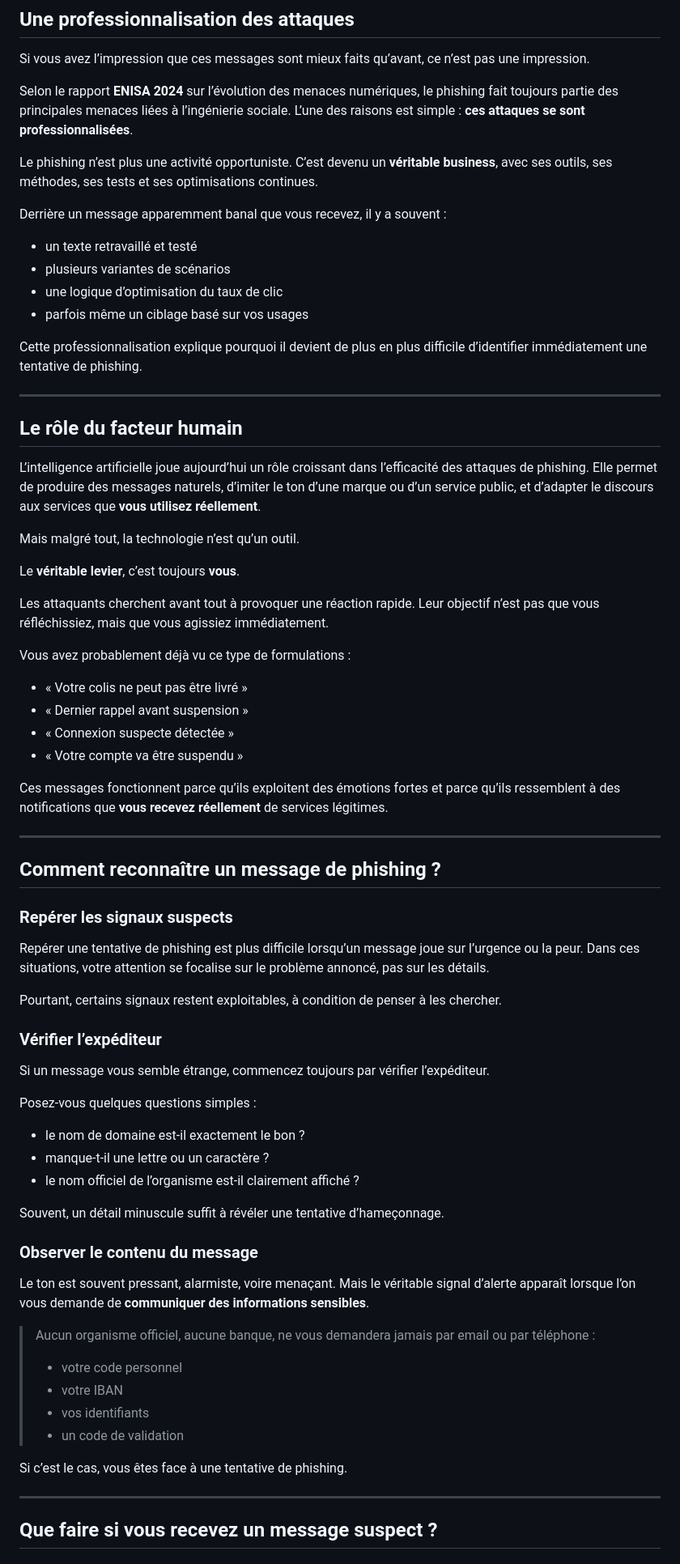
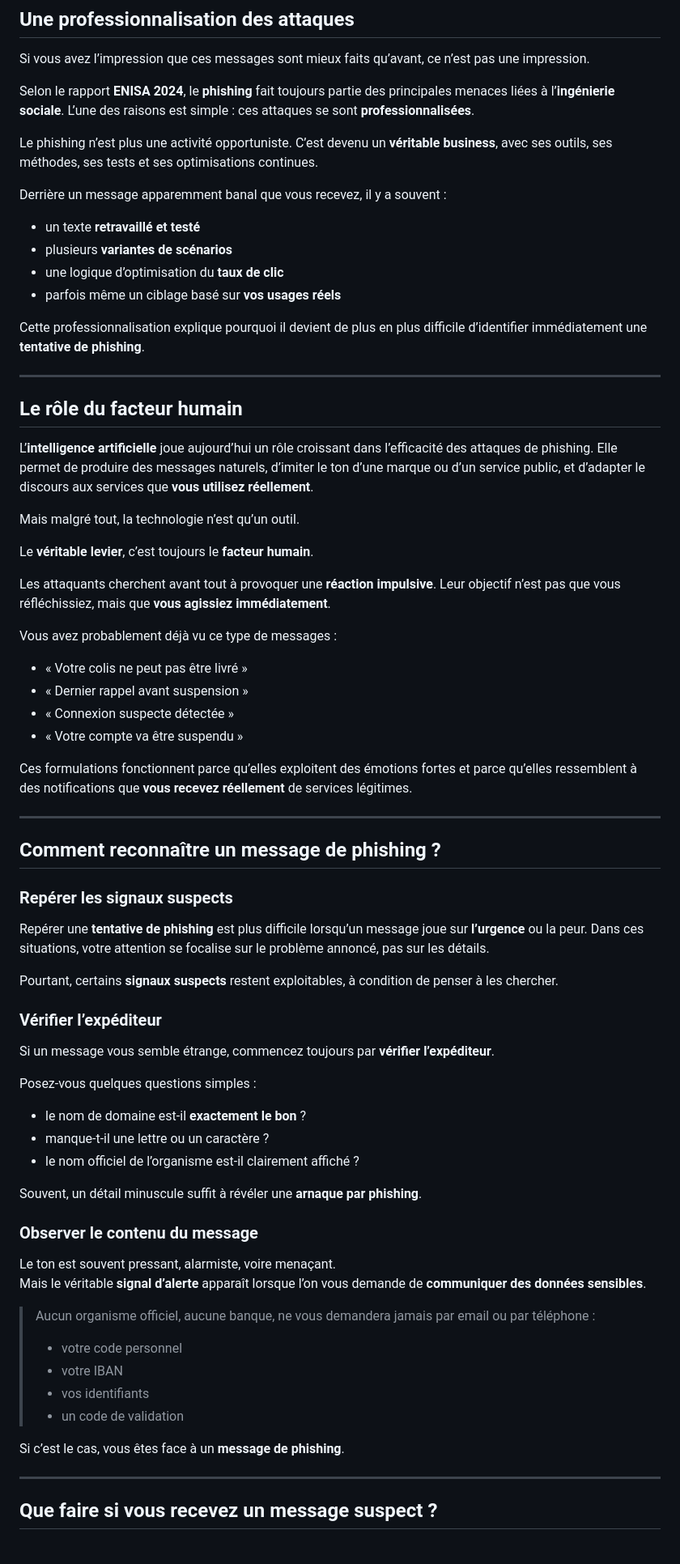
Before and after one commit to eo-redactrice-web/article-phishing-2026, a Markdown page: article.md, the part around one of its changes. Shown at 81% size. GitHub-like rendering.

```diff
--- a/article.md
+++ b/article.md
@@ -56,37 +43,37 @@ Pris séparément, ces détails peuvent passer inaperçus. Mais mis bout à bout
 
 Si vous avez l’impression que ces messages sont mieux faits qu’avant, ce n’est pas une impression.
 
-Selon le rapport **ENISA 2024** sur l’évolution des menaces numériques, le phishing fait toujours partie des principales menaces liées à l’ingénierie sociale. L’une des raisons est simple : **ces attaques se sont professionnalisées**.
+Selon le rapport **ENISA 2024**, le **phishing** fait toujours partie des principales menaces liées à l’**ingénierie sociale**. L’une des raisons est simple : ces attaques se sont **professionnalisées**.
 
 Le phishing n’est plus une activité opportuniste. C’est devenu un **véritable business**, avec ses outils, ses méthodes, ses tests et ses optimisations continues.
 
 Derrière un message apparemment banal que vous recevez, il y a souvent :
-- un texte retravaillé et testé
-- plusieurs variantes de scénarios
-- une logique d’optimisation du taux de clic
-- parfois même un ciblage basé sur vos usages
+- un texte **retravaillé et testé**
+- plusieurs **variantes de scénarios**
+- une logique d’optimisation du **taux de clic**
+- parfois même un ciblage basé sur **vos usages réels**
 
-Cette professionnalisation explique pourquoi il devient de plus en plus difficile d’identifier immédiatement une tentative de phishing.
+Cette professionnalisation explique pourquoi il devient de plus en plus difficile d’identifier immédiatement une **tentative de phishing**.
 
 ---
 
 ## Le rôle du facteur humain
 
-L’intelligence artificielle joue aujourd’hui un rôle croissant dans l’efficacité des attaques de phishing. Elle permet de produire des messages naturels, d’imiter le ton d’une marque ou d’un service public, et d’adapter le discours aux services que **vous utilisez réellement**.
+L’**intelligence artificielle** joue aujourd’hui un rôle croissant dans l’efficacité des attaques de phishing. Elle permet de produire des messages naturels, d’imiter le ton d’une marque ou d’un service public, et d’adapter le discours aux services que **vous utilisez réellement**.
 
 Mais malgré tout, la technologie n’est qu’un outil.
 
-Le **véritable levier**, c’est toujours **vous**.
+Le **véritable levier**, c’est toujours le **facteur humain**.
 
-Les attaquants cherchent avant tout à provoquer une réaction rapide. Leur objectif n’est pas que vous réfléchissiez, mais que vous agissiez immédiatement.
+Les attaquants cherchent avant tout à provoquer une **réaction impulsive**. Leur objectif n’est pas que vous réfléchissiez, mais que **vous agissiez immédiatement**.
 
-Vous avez probablement déjà vu ce type de formulations :
+Vous avez probablement déjà vu ce type de messages :
 - « Votre colis ne peut pas être livré »
 - « Dernier rappel avant suspension »
 - « Connexion suspecte détectée »
 - « Votre compte va être suspendu »
 
-Ces messages fonctionnent parce qu’ils exploitent des émotions fortes et parce qu’ils ressemblent à des notifications que **vous recevez réellement** de services légitimes.
+Ces formulations fonctionnent parce qu’elles exploitent des émotions fortes et parce qu’elles ressemblent à des notifications que **vous recevez réellement** de services légitimes.
 
 ---
 
@@ -94,24 +81,25 @@ Ces messages fonctionnent parce qu’ils exploitent des émotions fortes et parc
 
 ### Repérer les signaux suspects
 
-Repérer une tentative de phishing est plus difficile lorsqu’un message joue sur l’urgence ou la peur. Dans ces situations, votre attention se focalise sur le problème annoncé, pas sur les détails.
+Repérer une **tentative de phishing** est plus difficile lorsqu’un message joue sur **l’urgence** ou la peur. Dans ces situations, votre attention se focalise sur le problème annoncé, pas sur les détails.
 
-Pourtant, certains signaux restent exploitables, à condition de penser à les chercher.
+Pourtant, certains **signaux suspects** restent exploitables, à condition de penser à les chercher.
 
 ### Vérifier l’expéditeur
 
-Si un message vous semble étrange, commencez toujours par vérifier l’expéditeur.
+Si un message vous semble étrange, commencez toujours par **vérifier l’expéditeur**.
 
 Posez-vous quelques questions simples :
-- le nom de domaine est-il exactement le bon ?
+- le nom de domaine est-il **exactement le bon** ?
 - manque-t-il une lettre ou un caractère ?
 - le nom officiel de l’organisme est-il clairement affiché ?
 
-Souvent, un détail minuscule suffit à révéler une tentative d’hameçonnage.
+Souvent, un détail minuscule suffit à révéler une **arnaque par phishing**.
 
 ### Observer le contenu du message
 
-Le ton est souvent pressant, alarmiste, voire menaçant. Mais le véritable signal d’alerte apparaît lorsque l’on vous demande de **communiquer des informations sensibles**.
+Le ton est souvent pressant, alarmiste, voire menaçant.
+Mais le véritable **signal d’alerte** apparaît lorsque l’on vous demande de **communiquer des données sensibles**.
 
 > Aucun organisme officiel, aucune banque, ne vous demandera jamais par email ou par téléphone :
 > - votre code personnel
@@ -119,7 +107,7 @@ Le ton est souvent pressant, alarmiste, voire menaçant. Mais le véritable sign
 > - vos identifiants
 > - un code de validation
 
-Si c’est le cas, vous êtes face à une tentative de phishing.
+Si c’est le cas, vous êtes face à un **message de phishing**.
 
 ---
 
```
Also changed, not shown: other parts of article.md (+21 -38 lines).
